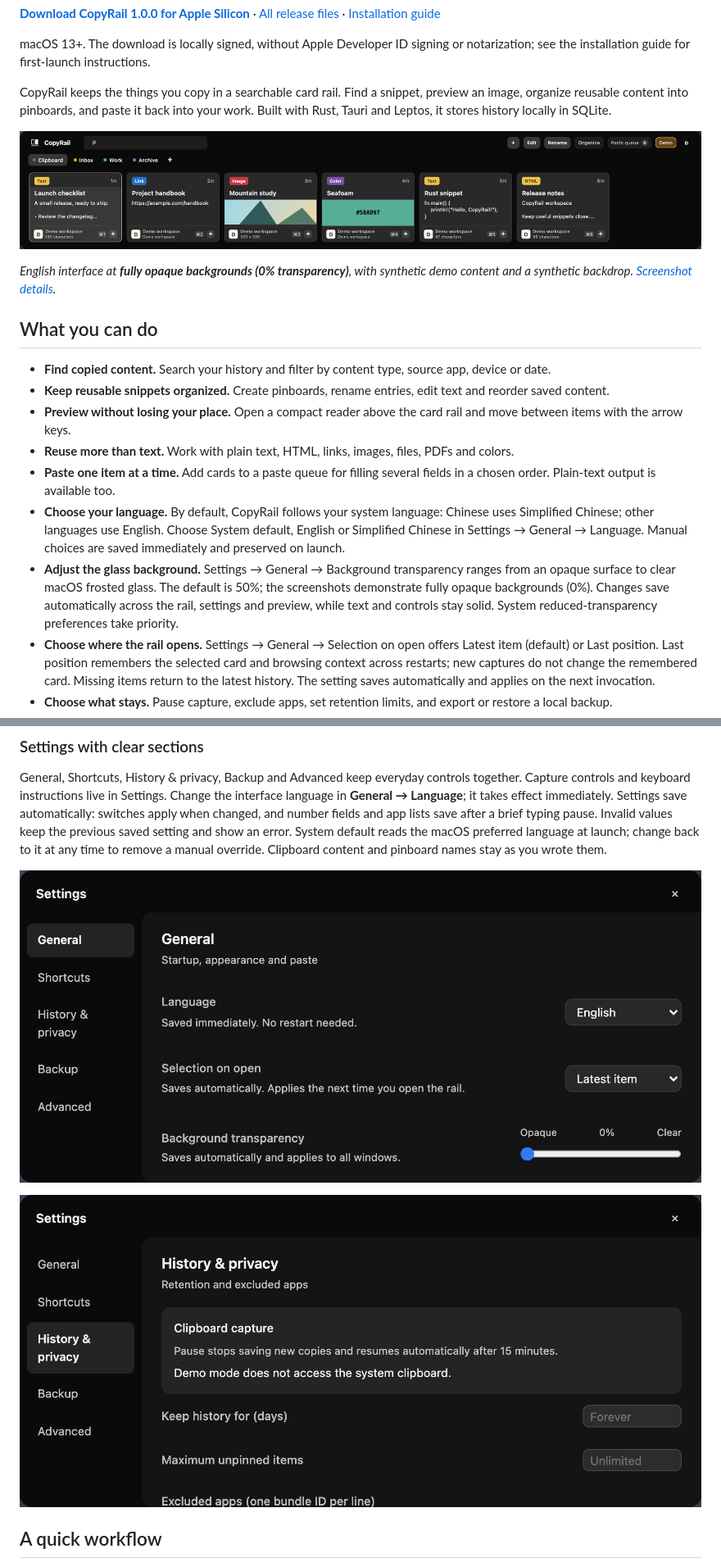
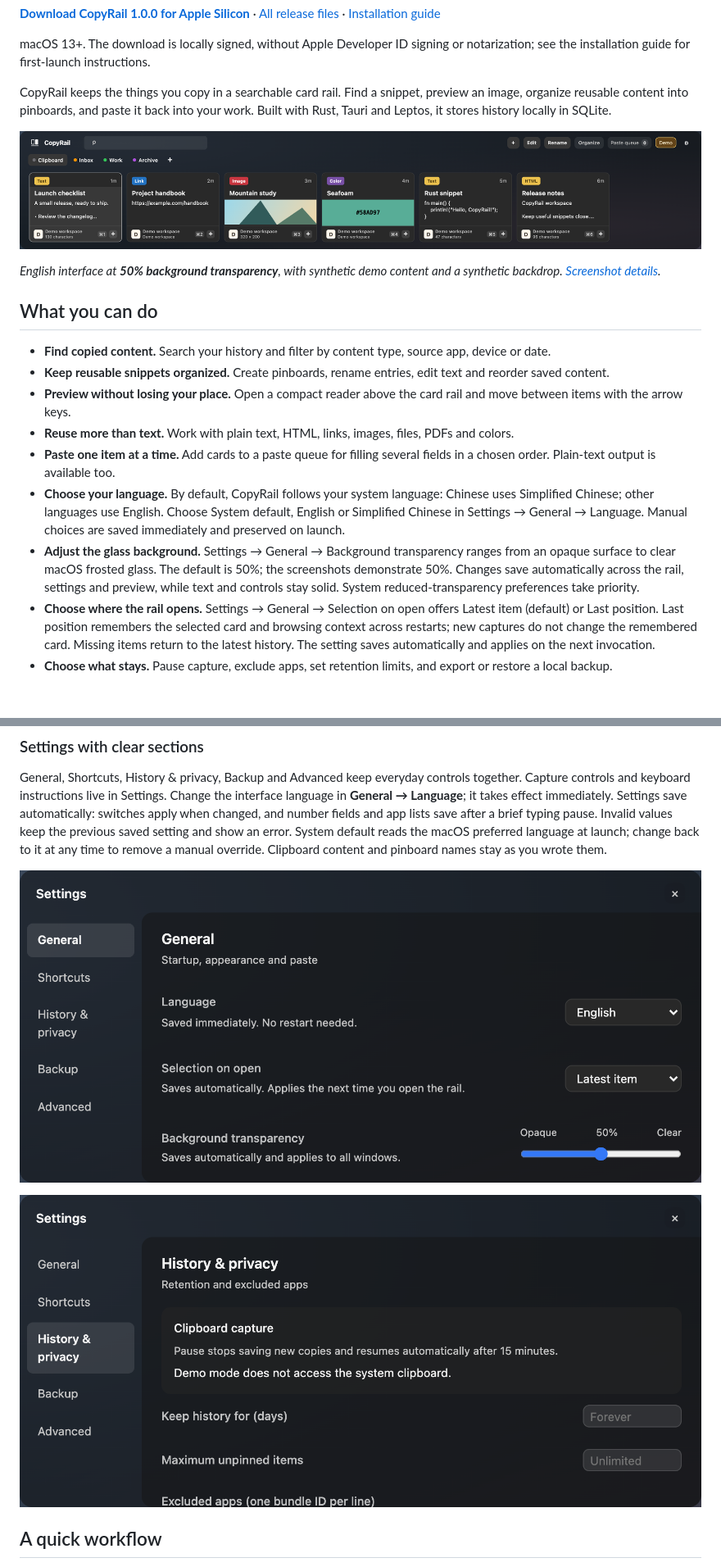
Before and after one commit to AresNing/CopyRail, a Markdown page: README.md, 2 parts joined by grey strips. Shown at 82% size. GitHub-like rendering; pictures changed too: docs/images/clipboard-dark.png, docs/images/language-dark.png, docs/images/settings-dark.png; blank space fills up the shorter version.

```diff
--- a/README.md
+++ b/README.md
@@ -12,7 +12,7 @@ CopyRail keeps the things you copy in a searchable card rail. Find a snippet, pr
 
 ![CopyRail clipboard rail with sample notes, a link, an illustration, a color and code](docs/images/clipboard-dark.png)
 
-*English interface at **fully opaque backgrounds (0% transparency)**, with synthetic demo content and a synthetic backdrop. [Screenshot details](docs/images/README.md).*
+*English interface at **50% background transparency**, with synthetic demo content and a synthetic backdrop. [Screenshot details](docs/images/README.md).*
 
 ## What you can do
 
@@ -22,7 +22,7 @@ CopyRail keeps the things you copy in a searchable card rail. Find a snippet, pr
 - **Reuse more than text.** Work with plain text, HTML, links, images, files, PDFs and colors.
 - **Paste one item at a time.** Add cards to a paste queue for filling several fields in a chosen order. Plain-text output is available too.
 - **Choose your language.** By default, CopyRail follows your system language: Chinese uses Simplified Chinese; other languages use English. Choose System default, English or Simplified Chinese in Settings → General → Language. Manual choices are saved immediately and preserved on launch.
-- **Adjust the glass background.** Settings → General → Background transparency ranges from an opaque surface to clear macOS frosted glass. The default is 50%; the screenshots demonstrate fully opaque backgrounds (0%). Changes save automatically across the rail, settings and preview, while text and controls stay solid. System reduced-transparency preferences take priority.
+- **Adjust the glass background.** Settings → General → Background transparency ranges from an opaque surface to clear macOS frosted glass. The default is 50%; the screenshots demonstrate 50%. Changes save automatically across the rail, settings and preview, while text and controls stay solid. System reduced-transparency preferences take priority.
 - **Choose where the rail opens.** Settings → General → Selection on open offers Latest item (default) or Last position. Last position remembers the selected card and browsing context across restarts; new captures do not change the remembered card. Missing items return to the latest history. The setting saves automatically and applies on the next invocation.
 - **Choose what stays.** Pause capture, exclude apps, set retention limits, and export or restore a local backup.
 - **Work from the keyboard.** Open the rail with `⇧⌘V`, navigate with the arrow keys, preview with `Space`, and copy with `⌘C`.
```
Also changed, not shown: README.zh-CN.md (+2 -2 lines), docs/images/README.md (+3 -3 lines), docs/images/preview-dark.png, 1 other file.
